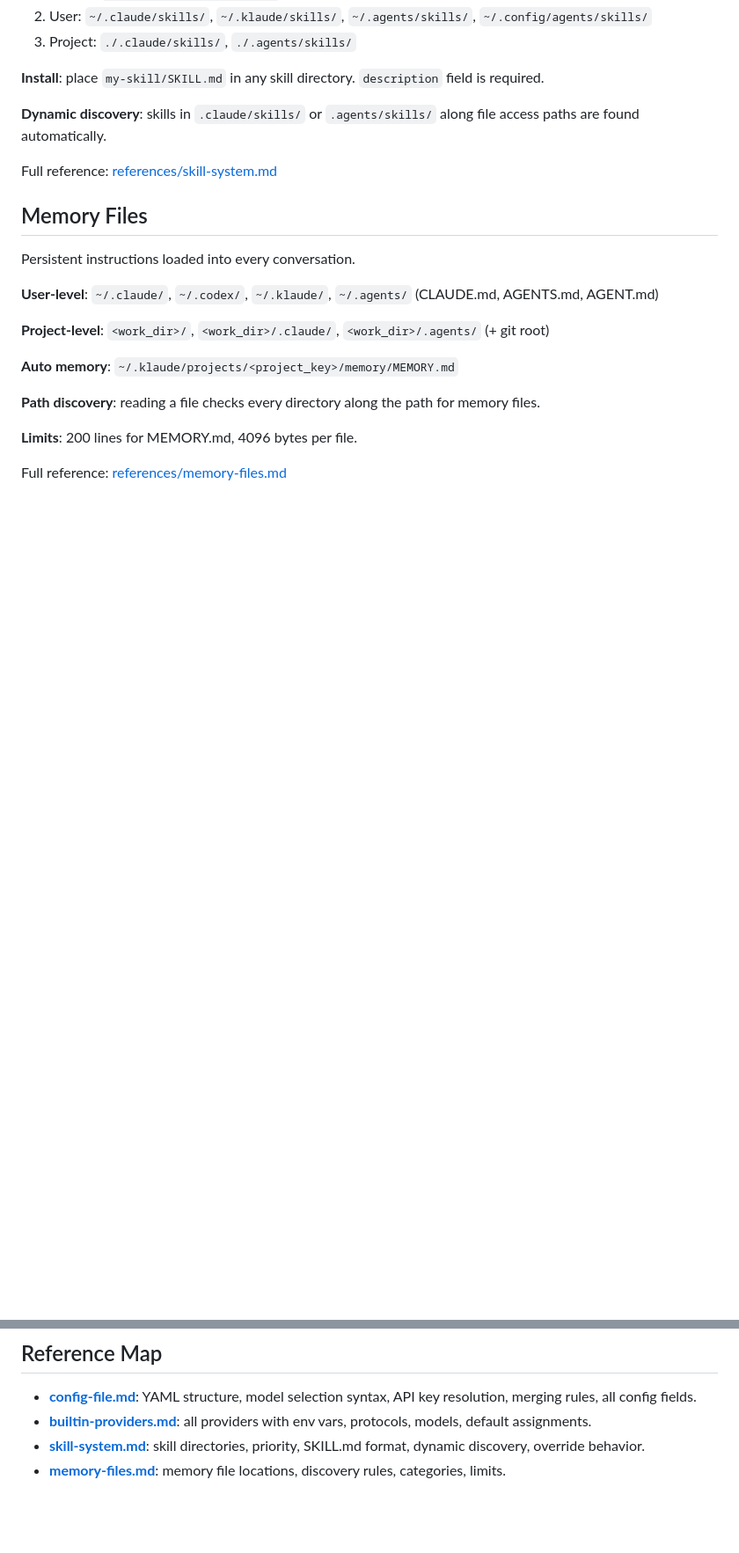
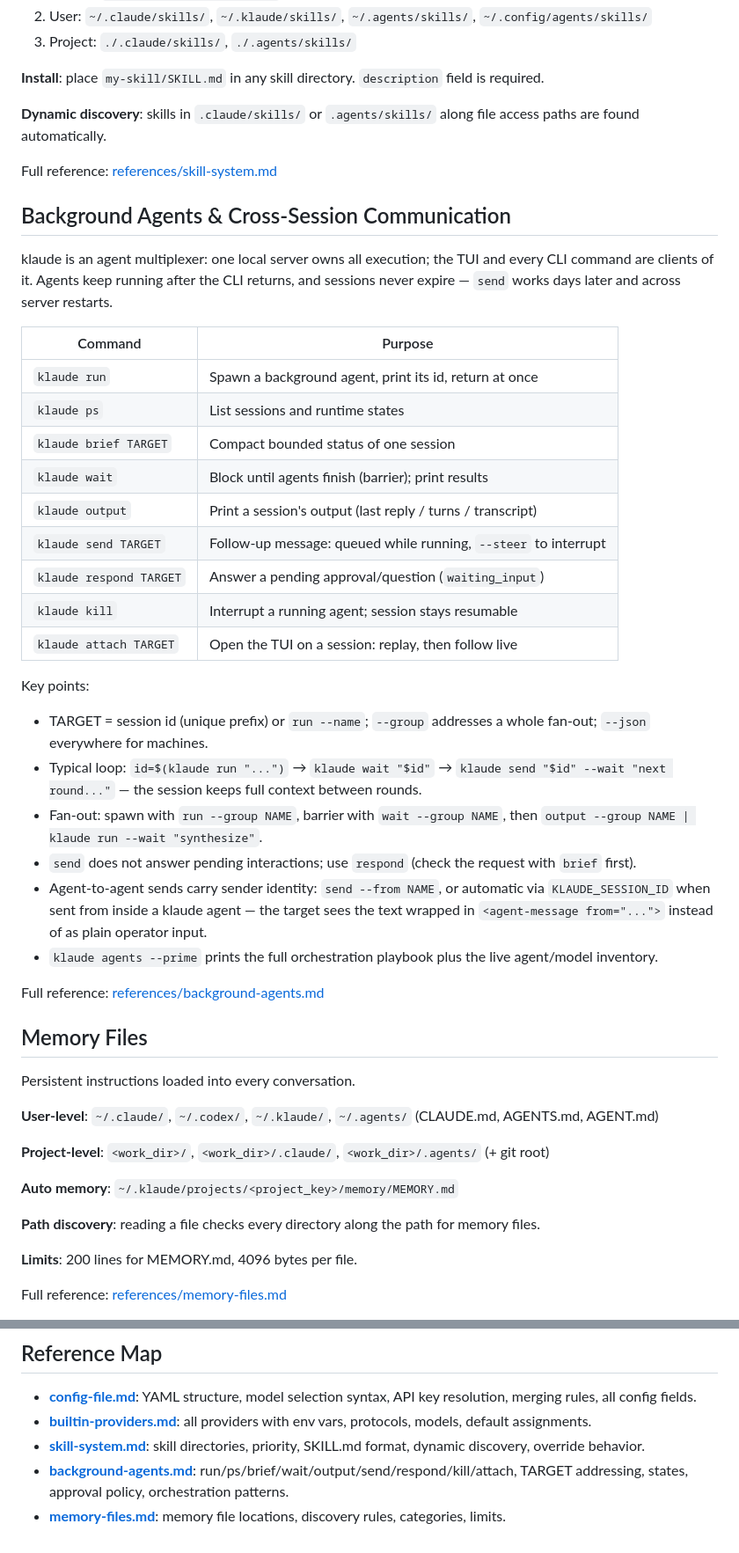
Before and after one commit to inspirepan/agent-skills, a Markdown page: klaude-config/SKILL.md, 2 parts joined by grey strips. Shown at 88% size. Drawn GitHub-style; blank space fills up the shorter version.

```diff
--- a/klaude-config/SKILL.md
+++ b/klaude-config/SKILL.md
@@ -78,6 +78,32 @@ Skills are `SKILL.md` files loaded into the system prompt on demand.
 
 Full reference: [references/skill-system.md](references/skill-system.md)
 
+## Background Agents & Cross-Session Communication
+
+klaude is an agent multiplexer: one local server owns all execution; the TUI and every CLI command are clients of it. Agents keep running after the CLI returns, and sessions never expire — `send` works days later and across server restarts.
+
+| Command | Purpose |
+|---------|---------|
+| `klaude run` | Spawn a background agent, print its id, return at once |
+| `klaude ps` | List sessions and runtime states |
+| `klaude brief TARGET` | Compact bounded status of one session |
+| `klaude wait` | Block until agents finish (barrier); print results |
+| `klaude output` | Print a session's output (last reply / turns / transcript) |
+| `klaude send TARGET` | Follow-up message: queued while running, `--steer` to interrupt |
+| `klaude respond TARGET` | Answer a pending approval/question (`waiting_input`) |
+| `klaude kill` | Interrupt a running agent; session stays resumable |
+| `klaude attach TARGET` | Open the TUI on a session: replay, then follow live |
+
+Key points:
+- TARGET = session id (unique prefix) or `run --name`; `--group` addresses a whole fan-out; `--json` everywhere for machines.
+- Typical loop: `id=$(klaude run "...")` → `klaude wait "$id"` → `klaude send "$id" --wait "next round..."` — the session keeps full context between rounds.
+- Fan-out: spawn with `run --group NAME`, barrier with `wait --group NAME`, then `output --group NAME | klaude run --wait "synthesize"`.
+- `send` does not answer pending interactions; use `respond` (check the request with `brief` first).
+- Agent-to-agent sends carry sender identity: `send --from NAME`, or automatic via `KLAUDE_SESSION_ID` when sent from inside a klaude agent — the target sees the text wrapped in `<agent-message from="...">` instead of as plain operator input.
+- `klaude agents --prime` prints the full orchestration playbook plus the live agent/model inventory.
+
+Full reference: [references/background-agents.md](references/background-agents.md)
+
 ## Memory Files
 
 Persistent instructions loaded into every conversation.
@@ -99,4 +125,5 @@ Full reference: [references/memory-files.md](references/memory-files.md)
 - **[config-file.md](references/config-file.md)**: YAML structure, model selection syntax, API key resolution, merging rules, all config fields.
 - **[builtin-providers.md](references/builtin-providers.md)**: all providers with env vars, protocols, models, default assignments.
 - **[skill-system.md](references/skill-system.md)**: skill directories, priority, SKILL.md format, dynamic discovery, override behavior.
+- **[background-agents.md](references/background-agents.md)**: run/ps/brief/wait/output/send/respond/kill/attach, TARGET addressing, states, approval policy, orchestration patterns.
 - **[memory-files.md](references/memory-files.md)**: memory file locations, discovery rules, categories, limits.
```
Also changed, not shown: other parts of klaude-config/SKILL.md (+3 -3 lines), klaude-config/references/background-agents.md (added, +182 -0 lines).
